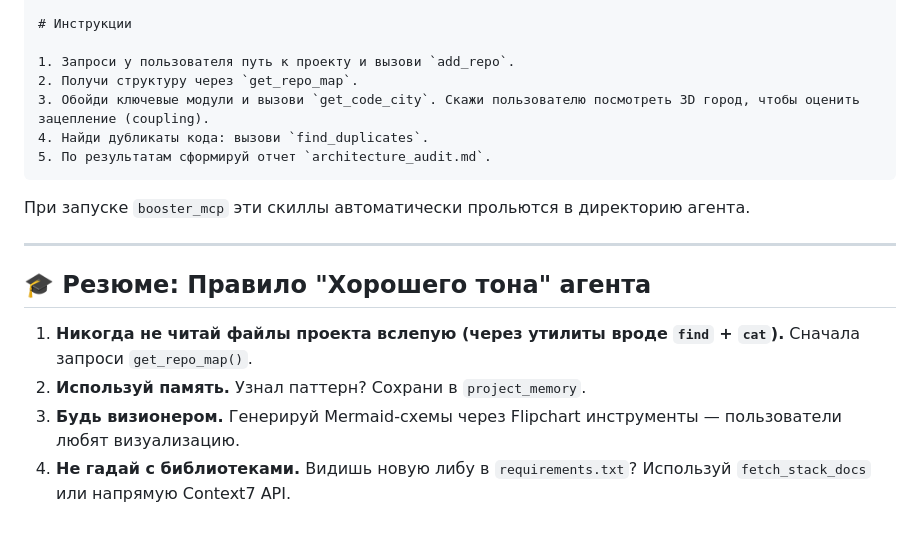
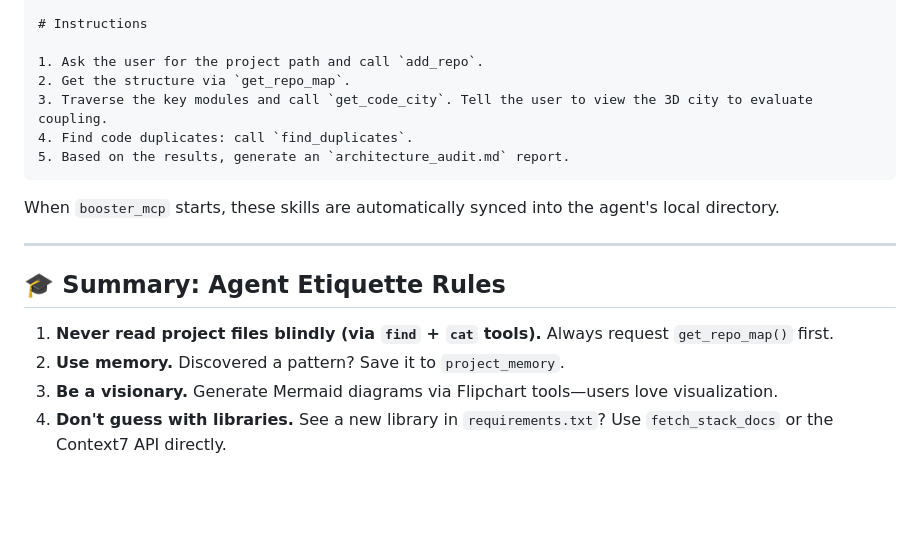
Before and after one commit to NeuroGhostDev/booster_mcp, a Markdown page: COOKBOOK.md, the part around one of its changes. Rendered like a GitHub page; blank space fills up the shorter version.

````diff
--- a/COOKBOOK.md
+++ b/COOKBOOK.md
@@ -112,20 +142,20 @@ description: Аудит архитектуры проекта с использ
 ---
 
-# Инструкции
+# Instructions
 
-1. Запроси у пользователя путь к проекту и вызови `add_repo`.
-2. Получи структуру через `get_repo_map`.
-3. Обойди ключевые модули и вызови `get_code_city`. Скажи пользователю посмотреть 3D город, чтобы оценить зацепление (coupling).
-4. Найди дубликаты кода: вызови `find_duplicates`.
-5. По результатам сформируй отчет `architecture_audit.md`.
+1. Ask the user for the project path and call `add_repo`.
+2. Get the structure via `get_repo_map`.
+3. Traverse the key modules and call `get_code_city`. Tell the user to view the 3D city to evaluate coupling.
+4. Find code duplicates: call `find_duplicates`.
+5. Based on the results, generate an `architecture_audit.md` report.
 ```
-При запуске `booster_mcp` эти скиллы автоматически прольются в директорию агента.
+When `booster_mcp` starts, these skills are automatically synced into the agent's local directory.
 
 ---
 
-## 🎓 Резюме: Правило "Хорошего тона" агента
+## 🎓 Summary: Agent Etiquette Rules
 
-1. **Никогда не читай файлы проекта вслепую (через утилиты вроде `find` + `cat`).** Сначала запроси `get_repo_map()`.
-2. **Используй память.** Узнал паттерн? Сохрани в `project_memory`.
-3. **Будь визионером.** Генерируй Mermaid-схемы через Flipchart инструменты — пользователи любят визуализацию.
-4. **Не гадай с библиотеками.** Видишь новую либу в `requirements.txt`? Используй `fetch_stack_docs` или напрямую Context7 API.
+1. **Never read project files blindly (via `find` + `cat` tools).** Always request `get_repo_map()` first.
+2. **Use memory.** Discovered a pattern? Save it to `project_memory`.
+3. **Be a visionary.** Generate Mermaid diagrams via Flipchart tools—users love visualization.
+4. **Don't guess with libraries.** See a new library in `requirements.txt`? Use `fetch_stack_docs` or the Context7 API directly.
````
Also changed, not shown: other parts of COOKBOOK.md (+80 -50 lines).
